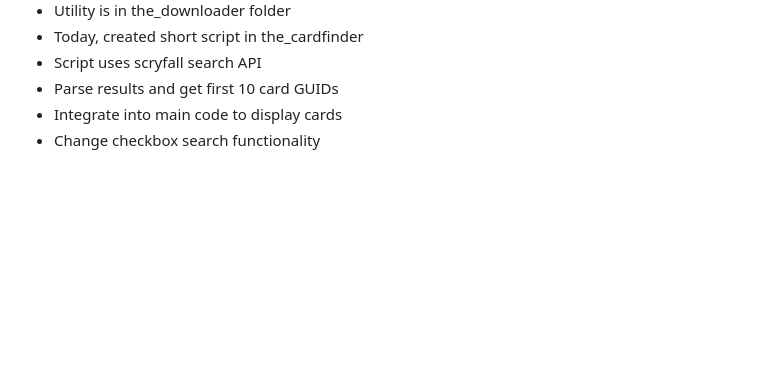
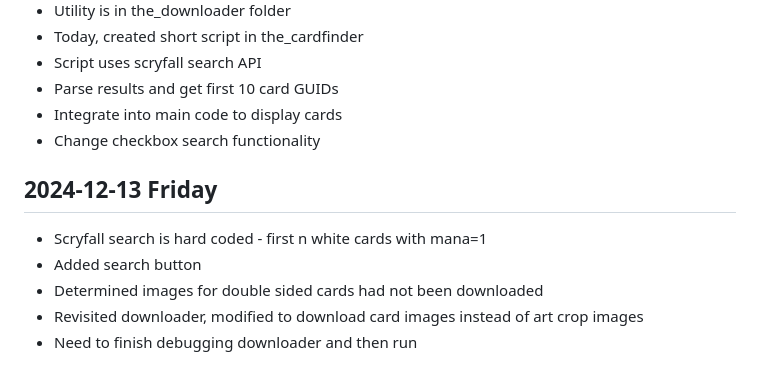
Before and after one commit to ImSorryForUrLoss/Web-Dev, a Markdown page: README.md, the part around the change. GitHub-like rendering; blank space fills up the shorter version.

Commit message:
Activity log update

```diff
--- a/README.md
+++ b/README.md
@@ -79,3 +79,10 @@ code for the web development class
 * Parse results and get first 10 card GUIDs
 * Integrate into main code to display cards
 * Change checkbox search functionality
+
+## 2024-12-13 Friday
+* Scryfall search is hard coded - first n white cards with mana=1
+* Added search button
+* Determined images for double sided cards had not been downloaded
+* Revisited downloader, modified to download card images instead of art crop images
+* Need to finish debugging downloader and then run
```
